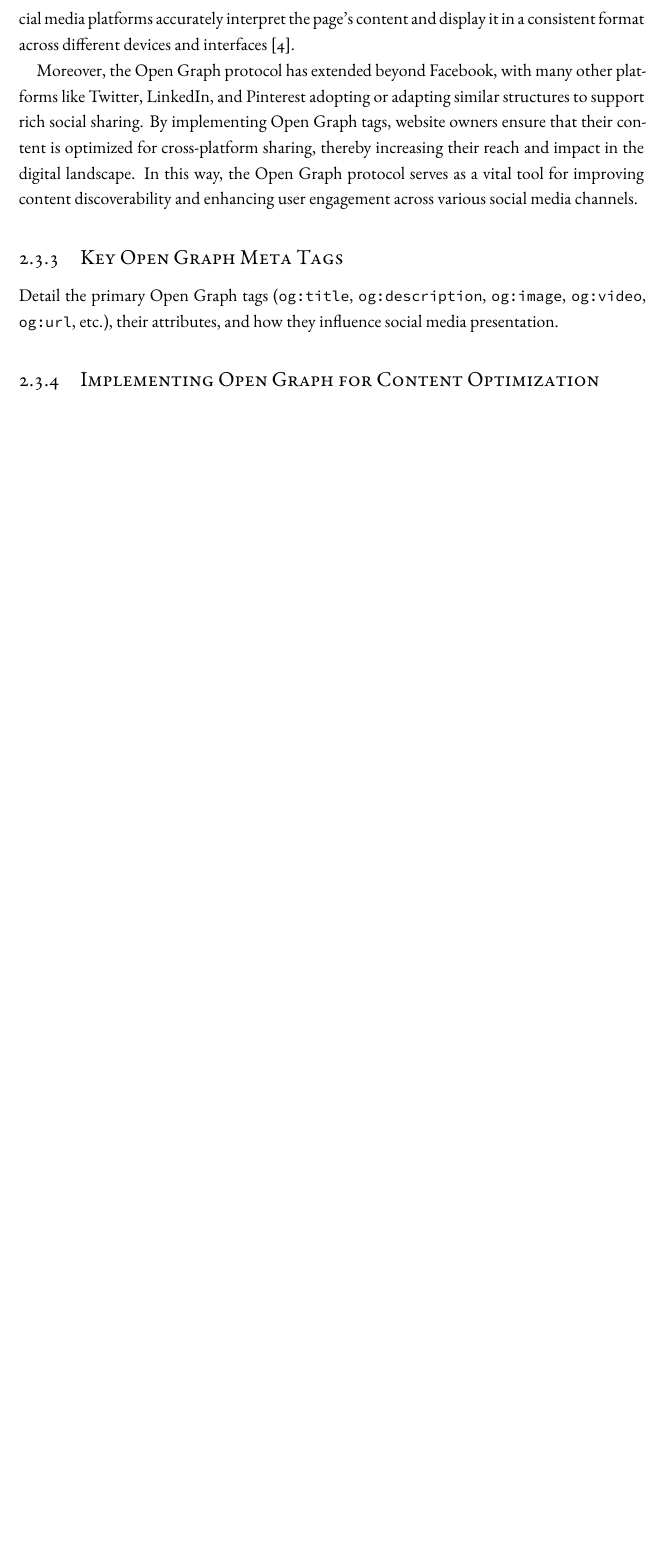
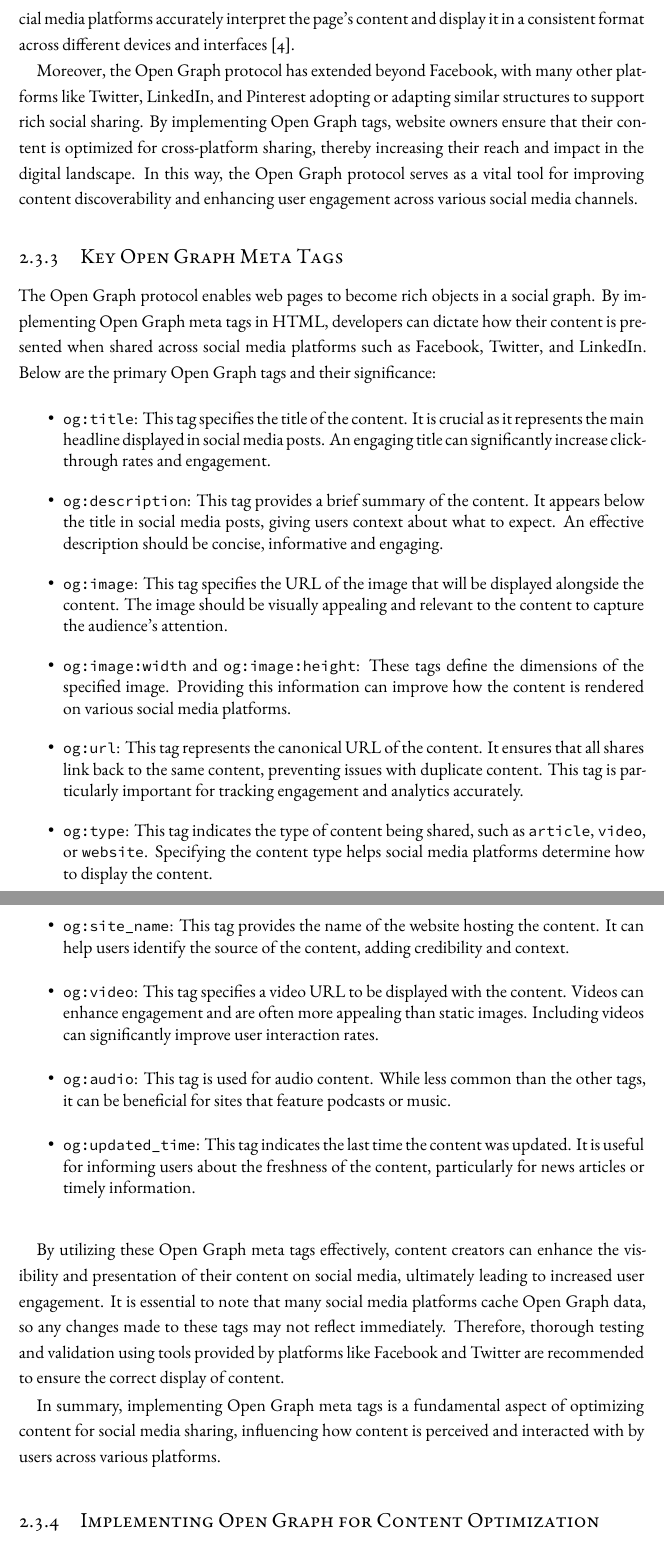
Before and after one commit to ALahmer/Master-Thesis, a LaTeX thesis (dissertation.tex, which reads chapters/preliminaries.tex): part of page 27 of 41 before the commit and two parts of pages 27 and 28 of 41 after it, the two joined at a grey line, cut so that both start at the same text, the shorter picture padded with empty space. Compiled offline with XeLaTeX; a LaTeX package or settings file that is missing is left out.

Commit message:
[smkit-thesis] "Key Open Graph Meta Tags" subsection done

```diff
--- a/chapters/preliminaries.tex
+++ b/chapters/preliminaries.tex
@@ -152,7 +152,34 @@ In this way, the Open Graph protocol serves as a vital tool for improving conten
 
 \subsection{Key Open Graph Meta Tags}
 \label{subsec:key_open_graph_meta_tags}
-Detail the primary Open Graph tags (\texttt{og:title}, \texttt{og:description}, \texttt{og:image}, \texttt{og:video}, \texttt{og:url}, etc.), their attributes, and how they influence social media presentation.
+
+The Open Graph protocol enables web pages to become rich objects in a social graph. By implementing Open Graph meta tags in HTML, developers can dictate how their content is presented when shared across social media platforms such as Facebook, Twitter, and LinkedIn. Below are the primary Open Graph tags and their significance:
+
+\begin{itemize}
+    \item \texttt{og:title}: This tag specifies the title of the content. It is crucial as it represents the main headline displayed in social media posts. An engaging title can significantly increase click-through rates and engagement.
+
+    \item \texttt{og:description}: This tag provides a brief summary of the content. It appears below the title in social media posts, giving users context about what to expect. An effective description should be concise, informative and engaging.
+
+    \item \texttt{og:image}: This tag specifies the URL of the image that will be displayed alongside the content. The image should be visually appealing and relevant to the content to capture the audience's attention.
+
+    \item \texttt{og:image:width} and \texttt{og:image:height}: These tags define the dimensions of the specified image. Providing this information can improve how the content is rendered on various social media platforms.
+
+    \item \texttt{og:url}: This tag represents the canonical URL of the content. It ensures that all shares link back to the same content, preventing issues with duplicate content. This tag is particularly important for tracking engagement and analytics accurately.
+
+    \item \texttt{og:type}: This tag indicates the type of content being shared, such as \texttt{article}, \texttt{video}, or \texttt{website}. Specifying the content type helps social media platforms determine how to display the content.
+
+    \item \texttt{og:site\_name}: This tag provides the name of the website hosting the content. It can help users identify the source of the content, adding credibility and context.
+
+    \item \texttt{og:video}: This tag specifies a video URL to be displayed with the content. Videos can enhance engagement and are often more appealing than static images. Including videos can significantly improve user interaction rates.
+
+    \item \texttt{og:audio}: This tag is used for audio content. While less common than the other tags, it can be beneficial for sites that feature podcasts or music.
+
+    \item \texttt{og:updated\_time}: This tag indicates the last time the content was updated. It is useful for informing users about the freshness of the content, particularly for news articles or timely information.
+\end{itemize}
+
+By utilizing these Open Graph meta tags effectively, content creators can enhance the visibility and presentation of their content on social media, ultimately leading to increased user engagement. It is essential to note that many social media platforms cache Open Graph data, so any changes made to these tags may not reflect immediately. Therefore, thorough testing and validation using tools provided by platforms like Facebook and Twitter are recommended to ensure the correct display of content.
+
+In summary, implementing Open Graph meta tags is a fundamental aspect of optimizing content for social media sharing, influencing how content is perceived and interacted with by users across various platforms.
 
 \subsection{Implementing Open Graph for Content Optimization}
 \label{subsec:implementing_open_graph_for_content_optimization}
```
